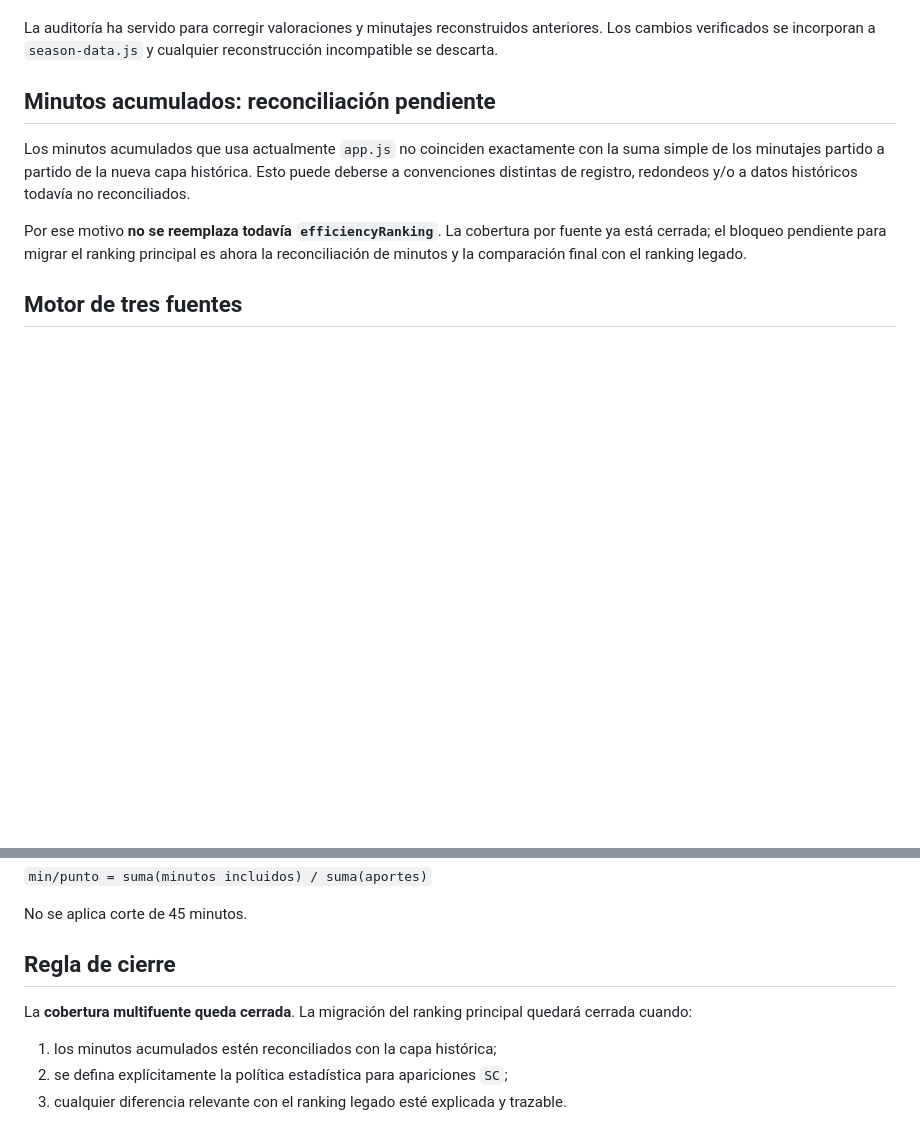
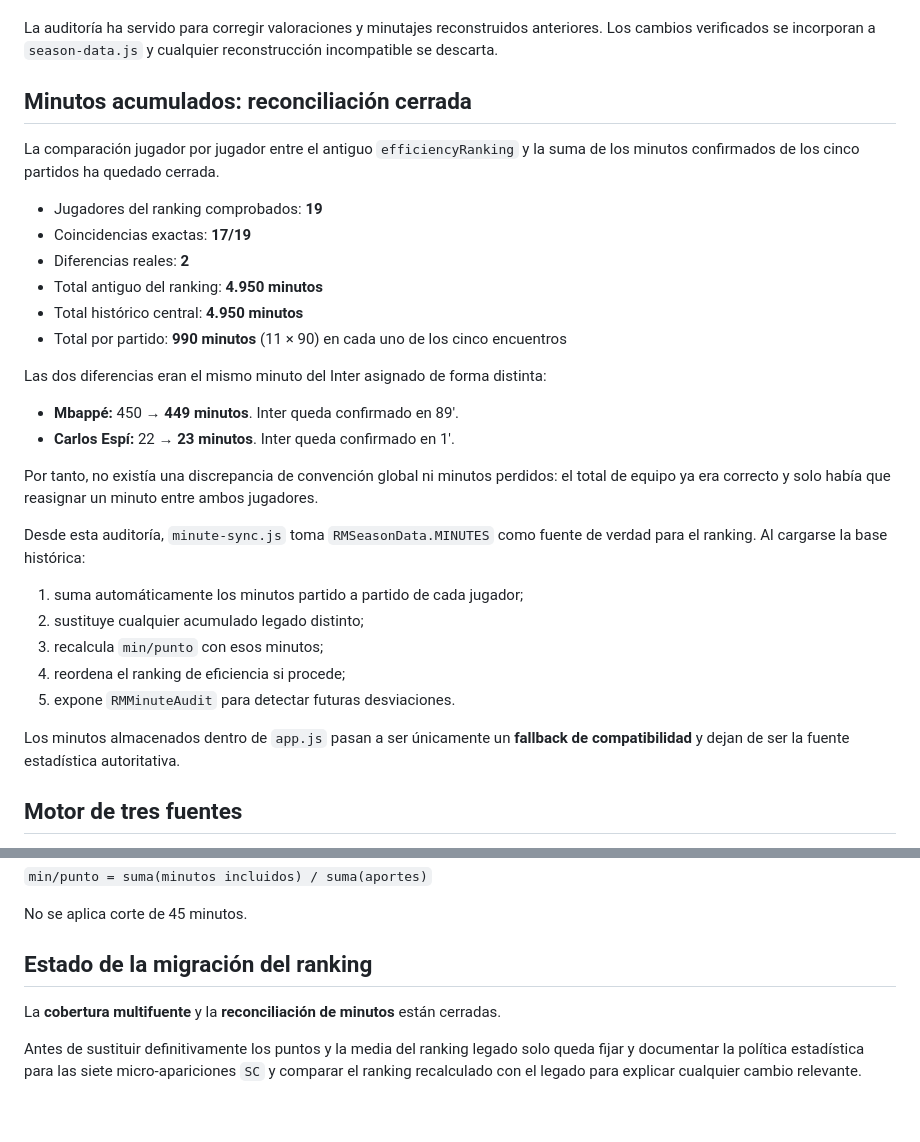
Before and after one commit to asiyejulikana54-commits/real-madrid-2627, a Markdown page: DATA_AUDIT.md, 2 parts joined by grey strips. Drawn GitHub-style; blank space fills up the shorter version.

Commit message:
Cierra reconciliación de minutos acumulados

```diff
--- a/DATA_AUDIT.md
+++ b/DATA_AUDIT.md
@@ -63,11 +63,33 @@ Cuando existe una captura directa del partido conservada en el proyecto, esa evi
 
 La auditoría ha servido para corregir valoraciones y minutajes reconstruidos anteriores. Los cambios verificados se incorporan a `season-data.js` y cualquier reconstrucción incompatible se descarta.
 
-## Minutos acumulados: reconciliación pendiente
+## Minutos acumulados: reconciliación cerrada
 
-Los minutos acumulados que usa actualmente `app.js` no coinciden exactamente con la suma simple de los minutajes partido a partido de la nueva capa histórica. Esto puede deberse a convenciones distintas de registro, redondeos y/o a datos históricos todavía no reconciliados.
+La comparación jugador por jugador entre el antiguo `efficiencyRanking` y la suma de los minutos confirmados de los cinco partidos ha quedado cerrada.
 
-Por ese motivo **no se reemplaza todavía `efficiencyRanking`**. La cobertura por fuente ya está cerrada; el bloqueo pendiente para migrar el ranking principal es ahora la reconciliación de minutos y la comparación final con el ranking legado.
+- Jugadores del ranking comprobados: **19**
+- Coincidencias exactas: **17/19**
+- Diferencias reales: **2**
+- Total antiguo del ranking: **4.950 minutos**
+- Total histórico central: **4.950 minutos**
+- Total por partido: **990 minutos** (11 × 90) en cada uno de los cinco encuentros
+
+Las dos diferencias eran el mismo minuto del Inter asignado de forma distinta:
+
+- **Mbappé:** 450 → **449 minutos**. Inter queda confirmado en 89'.
+- **Carlos Espí:** 22 → **23 minutos**. Inter queda confirmado en 1'.
+
+Por tanto, no existía una discrepancia de convención global ni minutos perdidos: el total de equipo ya era correcto y solo había que reasignar un minuto entre ambos jugadores.
+
+Desde esta auditoría, `minute-sync.js` toma `RMSeasonData.MINUTES` como fuente de verdad para el ranking. Al cargarse la base histórica:
+
+1. suma automáticamente los minutos partido a partido de cada jugador;
+2. sustituye cualquier acumulado legado distinto;
+3. recalcula `min/punto` con esos minutos;
+4. reordena el ranking de eficiencia si procede;
+5. expone `RMMinuteAudit` para detectar futuras desviaciones.
+
+Los minutos almacenados dentro de `app.js` pasan a ser únicamente un **fallback de compatibilidad** y dejan de ser la fuente estadística autoritativa.
 
 ## Motor de tres fuentes
 
@@ -85,10 +107,8 @@ Modelo estricto cuando existen tres notas:
 
 No se aplica corte de 45 minutos.
 
-## Regla de cierre
+## Estado de la migración del ranking
 
-La **cobertura multifuente queda cerrada**. La migración del ranking principal quedará cerrada cuando:
+La **cobertura multifuente** y la **reconciliación de minutos** están cerradas.
 
-1. los minutos acumulados estén reconciliados con la capa histórica;
-2. se defina explícitamente la política estadística para apariciones `SC`;
-3. cualquier diferencia relevante con el ranking legado esté explicada y trazable.
+Antes de sustituir definitivamente los puntos y la media del ranking legado solo queda fijar y documentar la política estadística para las siete micro-apariciones `SC` y comparar el ranking recalculado con el legado para explicar cualquier cambio relevante.
```
